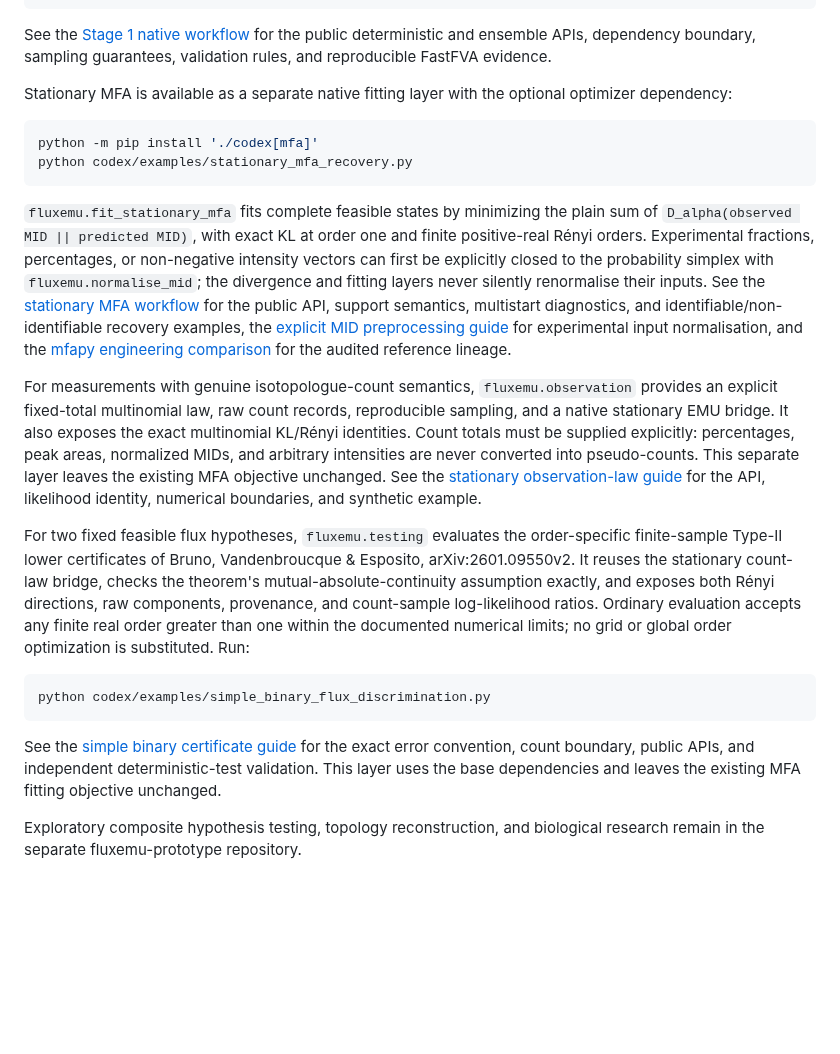
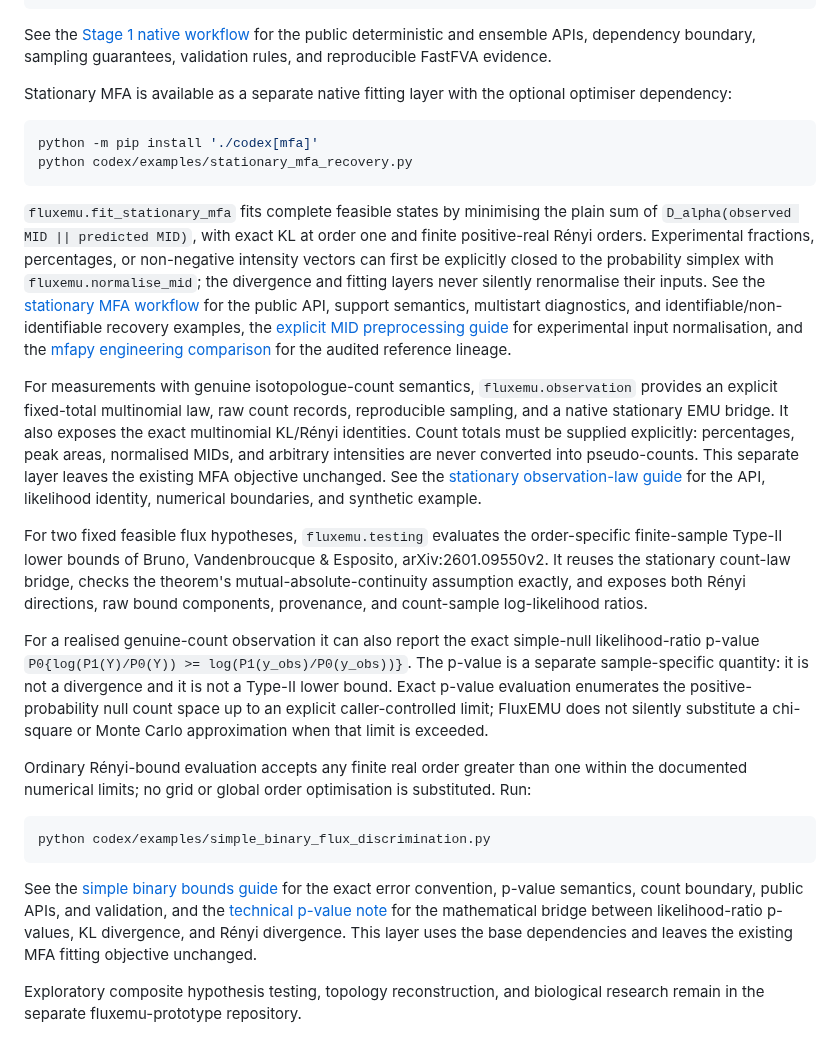
Before and after one commit to esig626/CarbonScope, a Markdown page: README.md, the part around the change. Rendered like a GitHub page; blank space fills up the shorter version.

Commit message:
Expose p-values and lower-bound terminology

````diff
--- a/README.md
+++ b/README.md
@@ -32,14 +32,14 @@ public deterministic and ensemble APIs, dependency boundary, sampling
 guarantees, validation rules, and reproducible FastFVA evidence.
 
 Stationary MFA is available as a separate native fitting layer with the
-optional optimizer dependency:
+optional optimiser dependency:
 
 ```bash
 python -m pip install './codex[mfa]'
 python codex/examples/stationary_mfa_recovery.py
 ```
 
-`fluxemu.fit_stationary_mfa` fits complete feasible states by minimizing the
+`fluxemu.fit_stationary_mfa` fits complete feasible states by minimising the
 plain sum of `D_alpha(observed MID || predicted MID)`, with exact KL at order
 one and finite positive-real Rényi orders. Experimental fractions,
 percentages, or non-negative intensity vectors can first be explicitly closed
@@ -57,29 +57,43 @@ For measurements with genuine isotopologue-count semantics,
 `fluxemu.observation` provides an explicit fixed-total multinomial law,
 raw count records, reproducible sampling, and a native stationary EMU bridge.
 It also exposes the exact multinomial KL/Rényi identities. Count totals must
-be supplied explicitly: percentages, peak areas, normalized MIDs, and arbitrary
+be supplied explicitly: percentages, peak areas, normalised MIDs, and arbitrary
 intensities are never converted into pseudo-counts. This separate layer leaves
 the existing MFA objective unchanged. See the
 [stationary observation-law guide](codex/docs/STATIONARY_OBSERVATION_LAW.md)
 for the API, likelihood identity, numerical boundaries, and synthetic example.
 
 For two fixed feasible flux hypotheses, `fluxemu.testing` evaluates the
-order-specific finite-sample Type-II lower certificates of Bruno,
-Vandenbroucque & Esposito, arXiv:2601.09550v2. It reuses the stationary count-law
-bridge, checks the theorem's mutual-absolute-continuity assumption exactly,
-and exposes both Rényi directions, raw components, provenance, and count-sample
-log-likelihood ratios. Ordinary evaluation accepts any finite real order
-greater than one within the documented numerical limits; no grid or global
-order optimization is substituted. Run:
+order-specific finite-sample Type-II lower bounds of Bruno, Vandenbroucque &
+Esposito, arXiv:2601.09550v2. It reuses the stationary count-law bridge, checks
+the theorem's mutual-absolute-continuity assumption exactly, and exposes both
+Rényi directions, raw bound components, provenance, and count-sample
+log-likelihood ratios.
+
+For a realised genuine-count observation it can also report the exact
+simple-null likelihood-ratio p-value
+`P0{log(P1(Y)/P0(Y)) >= log(P1(y_obs)/P0(y_obs))}`. The p-value is a separate
+sample-specific quantity: it is not a divergence and it is not a Type-II lower
+bound. Exact p-value evaluation enumerates the positive-probability null count
+space up to an explicit caller-controlled limit; FluxEMU does not silently
+substitute a chi-square or Monte Carlo approximation when that limit is
+exceeded.
+
+Ordinary Rényi-bound evaluation accepts any finite real order greater than one
+within the documented numerical limits; no grid or global order optimisation
+is substituted. Run:
 
 ```bash
 python codex/examples/simple_binary_flux_discrimination.py
 ```
 
-See the [simple binary certificate guide](codex/docs/SIMPLE_BINARY_RENYI_CERTIFICATES.md)
-for the exact error convention, count boundary, public APIs, and independent
-deterministic-test validation. This layer uses the base dependencies and leaves
-the existing MFA fitting objective unchanged.
+See the [simple binary bounds guide](codex/docs/SIMPLE_BINARY_RENYI_BOUNDS.md)
+for the exact error convention, p-value semantics, count boundary, public APIs,
+and validation, and the
+[technical p-value note](codex/docs/technical_notes/P_VALUES_AND_INFORMATION_DIVERGENCE.tex)
+for the mathematical bridge between likelihood-ratio p-values, KL divergence,
+and Rényi divergence. This layer uses the base dependencies and leaves the
+existing MFA fitting objective unchanged.
 
 Exploratory composite hypothesis testing, topology reconstruction, and biological
 research remain in the separate fluxemu-prototype repository.
````
